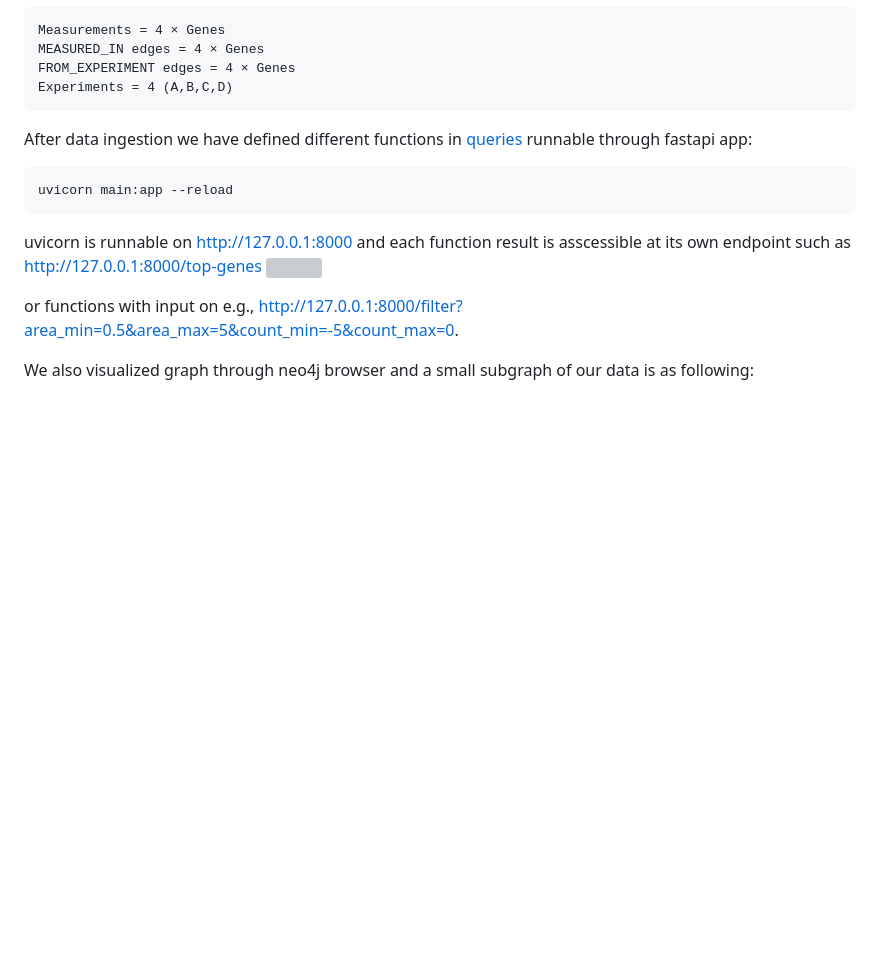
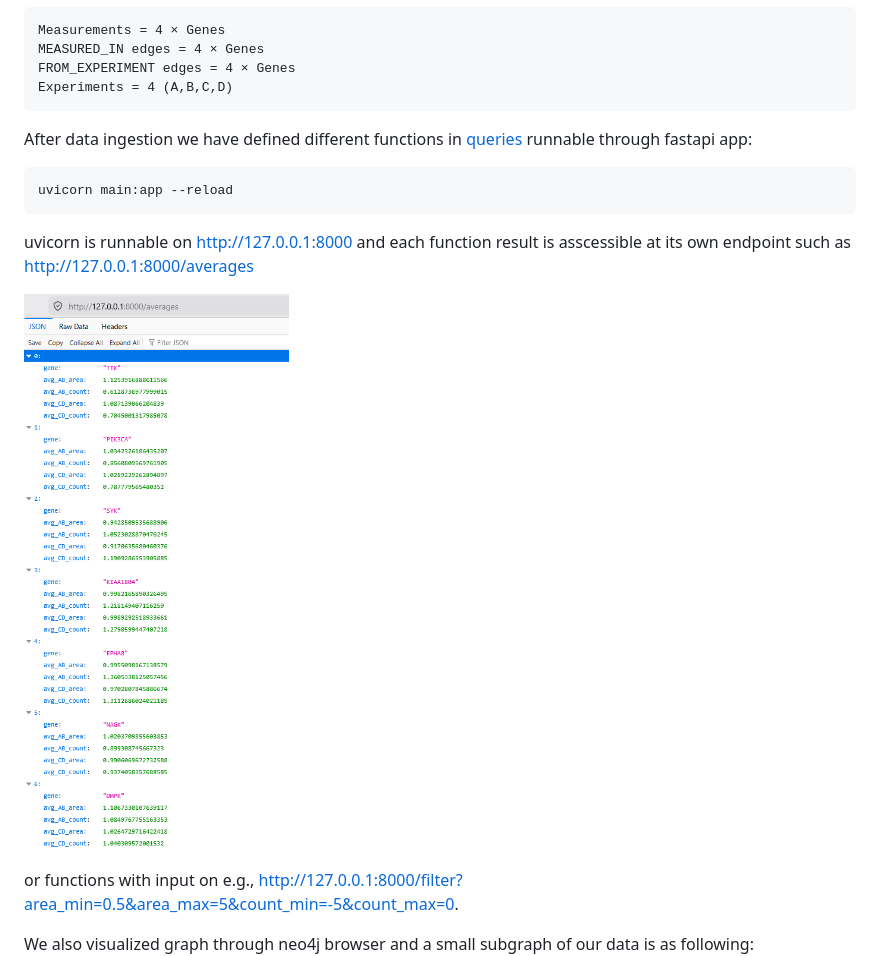
Before and after one commit to SalmaKazemiRashed/neo4j_gene_pipeline, a Markdown page: README.md, the part around the change. Rendered like a GitHub page; blank space fills up the shorter version; grey boxes are pictures that could not be loaded.

````diff
--- a/README.md
+++ b/README.md
@@ -64,8 +64,9 @@ After data ingestion we have defined  different functions in [queries](queries.p
 ```bash
 uvicorn main:app --reload
 ```
-uvicorn is runnable on http://127.0.0.1:8000 and each function result is asscessible at its own endpoint such as http://127.0.0.1:8000/top-genes
-![](static_/top_genes.png)
+uvicorn is runnable on http://127.0.0.1:8000 and each function result is asscessible at its own endpoint such as http://127.0.0.1:8000/averages
+
+![](static_/Average.png)
 
 or functions with input on
 e.g., http://127.0.0.1:8000/filter?area_min=0.5&area_max=5&count_min=-5&count_max=0.
````
